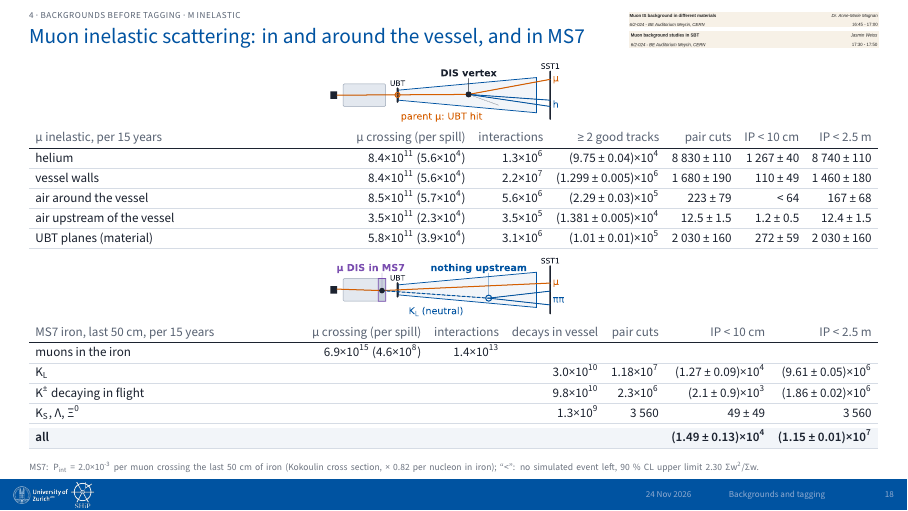
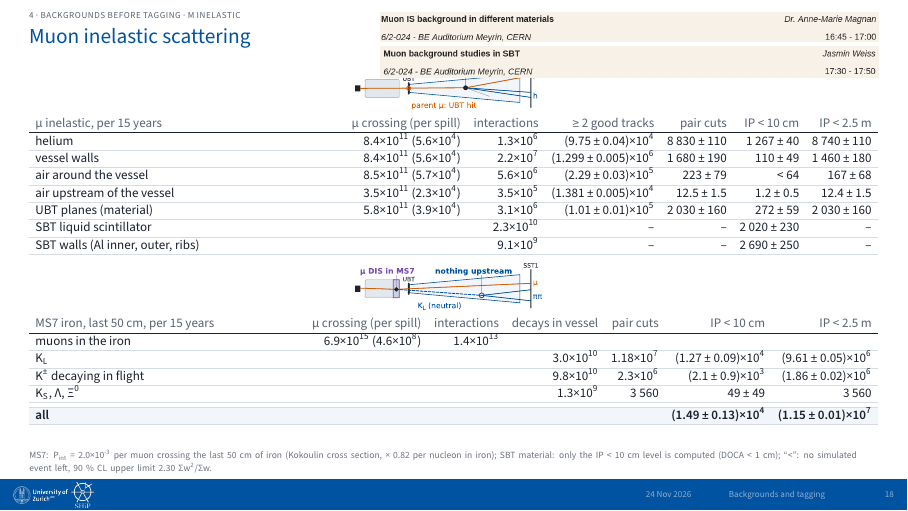
Before and after one commit to Gfrisella/Presentation_Tagging_System, LaTeX slides (main.tex, which reads sections/03_backgrounds_before_tagging.tex): page 18 of 53. The pictures show the PDF file main.pdf that the author committed with the source.

Commit message:
Slide 18: muon interactions in the SBT material
Co-Authored-By: Claude Opus 5.5 <noreply@anthropic.com>

```diff
--- a/sections/03_backgrounds_before_tagging.tex
+++ b/sections/03_backgrounds_before_tagging.tex
@@ -25,8 +25,10 @@ vessel walls & 8.4×10\textsuperscript{11} (5.6×10\textsuperscript{4}) & 2.2×1
 air around the vessel & 8.5×10\textsuperscript{11} (5.7×10\textsuperscript{4}) & 5.6×10\textsuperscript{6} & (2.29 ± 0.03)×10\textsuperscript{5} & 223 ± 79 & < 64 & 167 ± 68 \\\rowrule
 air upstream of the vessel & 3.5×10\textsuperscript{11} (2.3×10\textsuperscript{4}) & 3.5×10\textsuperscript{5} & (1.381 ± 0.005)×10\textsuperscript{4} & 12.5 ± 1.5 & 1.2 ± 0.5 & 12.4 ± 1.5 \\\rowrule
 UBT planes (material) & 5.8×10\textsuperscript{11} (3.9×10\textsuperscript{4}) & 3.1×10\textsuperscript{6} & (1.01 ± 0.01)×10\textsuperscript{5} & 2 030 ± 160 & 272 ± 59 & 2 030 ± 160 \\\rowrule
+SBT liquid scintillator & & 2.3×10\textsuperscript{10} & – & – & 2 020 ± 230 & – \\\rowrule
+SBT walls (Al inner, outer, ribs) & & 9.1×10\textsuperscript{9} & – & – & 2 690 ± 250 & – \\\rowrule
 \end{tabularx}\par}
 \vspace{2.46pt}
-{\centering {\centering \includegraphics[width=1.00\linewidth,height=30pt,keepaspectratio]{figs/s15_sk2.pdf}\par}
+{\centering {\centering \includegraphics[width=1.00\linewidth,height=24pt,keepaspectratio]{figs/s15_sk2.pdf}\par}
 \par}
 \vspace{2.46pt}
@@ -40,7 +42,7 @@ K\textsubscript{S}, Λ, Ξ\textsuperscript{0} & & & 1.3×10\textsuperscript{9} &
 \hline
 \rowcolor{tint}\bfseries all & \bfseries  & \bfseries  & \bfseries  & \bfseries  & \bfseries (1.49 ± 0.13)×10\textsuperscript{4} & \bfseries (1.15 ± 0.01)×10\textsuperscript{7} \\\rowrule
 \end{tabularx}\par}
-\slidenote{MS7: P\textsubscript{int} = 2.0×10\textsuperscript{-3} per muon crossing the last 50 cm of iron (Kokoulin cross section, × 0.82 per nucleon in iron); “<”: no simulated event left, 90 \% CL upper limit 2.30 Σw\textsuperscript{2}/Σw.}
+\slidenote{MS7: P\textsubscript{int} = 2.0×10\textsuperscript{-3} per muon crossing the last 50 cm of iron (Kokoulin cross section, × 0.82 per nucleon in iron); SBT material: only the IP < 10 cm level is computed (DOCA < 1 cm); “<”: no simulated event left, 90 \% CL upper limit 2.30 Σw\textsuperscript{2}/Σw.}
 \begin{tikzpicture}[remember picture,overlay]
 \node[anchor=north east,inner sep=0] (t1) at ([xshift=-14pt,yshift=-6pt]current page.north east) {\includegraphics[width=250pt]{figs/talk_3.png}};
 \node[anchor=north east,inner sep=0] at ([yshift=-2pt]t1.south east) {\includegraphics[width=250pt]{figs/talk_4.png}};
```
Also changed, not shown: README.md, main.pdf, sections/03_backgrounds_before_tagging.tex (6 more changed lines).
